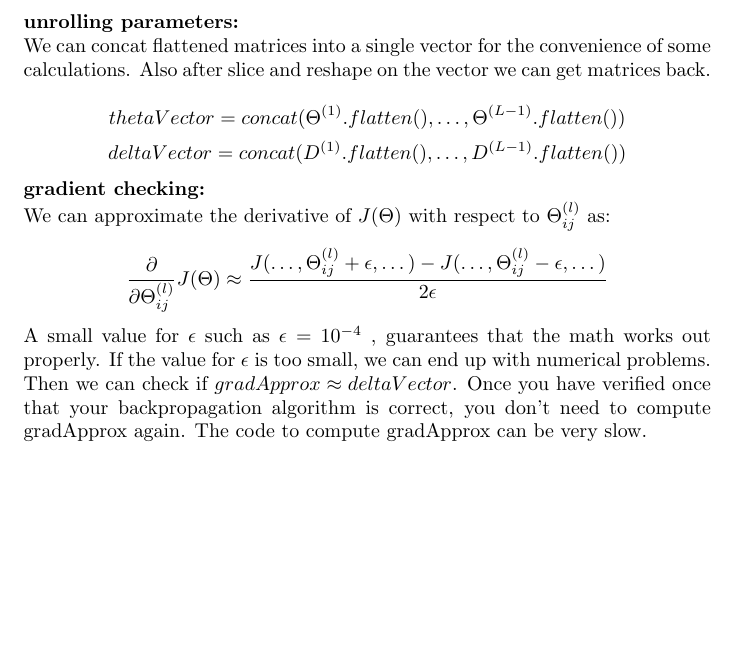
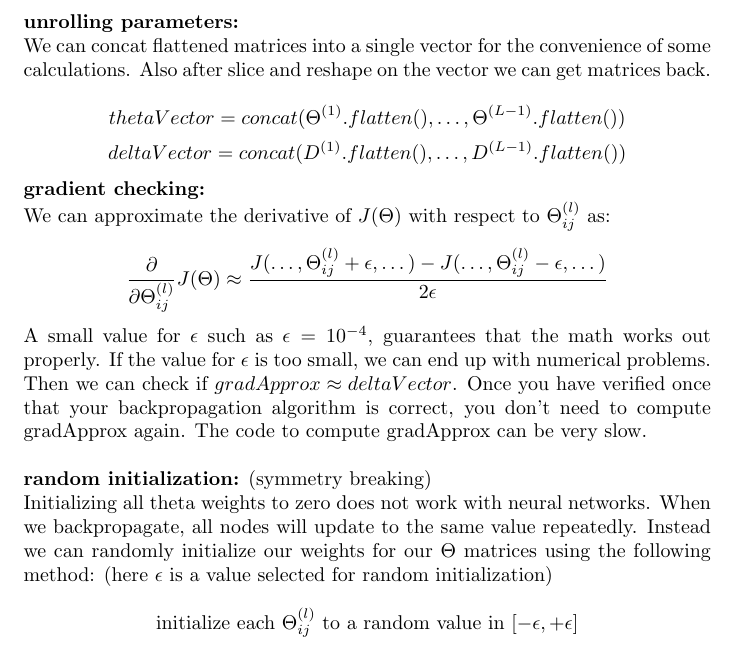
Before and after one commit to MDataResearch/ml_notes, a LaTeX document (note/main.tex): part of page 17 of 17, cut so that both start at the same text, the shorter picture padded with empty space. Compiled offline with pdfLaTeX.

Commit message:
add random initialization

```diff
--- a/note/main.tex
+++ b/note/main.tex
@@ -834,8 +834,15 @@ a_1 & \dots & a_d
 
 \[\frac{\partial}{\partial \Theta_{ij}^{(l)}} J(\Theta) \approx \frac{J(\dots, \Theta_{ij}^{(l)} + \epsilon, \dots) - J(\dots, \Theta_{ij}^{(l)} - \epsilon, \dots)}{2\epsilon}\]
 
-\noindent A small value for \(\epsilon\) such as \(\epsilon = 10^{-4}\)
- , guarantees that the math works out properly. If the value for \(\epsilon\) is too small, we can end up with numerical problems. Then we can check if \(gradApprox \approx deltaVector\). Once you have verified once that your backpropagation algorithm is correct, you don't need to compute gradApprox again. The code to compute gradApprox can be very slow.
+\noindent A small value for \(\epsilon\) such as \(\epsilon = 10^{-4}\), guarantees that the math works out properly. If the value for \(\epsilon\) is too small, we can end up with numerical problems. Then we can check if \(gradApprox \approx deltaVector\). Once you have verified once that your backpropagation algorithm is correct, you don't need to compute gradApprox again. The code to compute gradApprox can be very slow.
+
+\bigskip
+
+\noindent \textbf{random initialization:} (symmetry breaking)
+
+\noindent Initializing all theta weights to zero does not work with neural networks. When we backpropagate, all nodes will update to the same value repeatedly. Instead we can randomly initialize our weights for our \(\Theta\) matrices using the following method: (here \(\epsilon\) is a value selected for random initialization)
+
+\[\text{initialize each } \Theta_{ij}^{(l)} \text{ to a random value in } [-\epsilon, +\epsilon]\]
 
 \printindex
 
```
